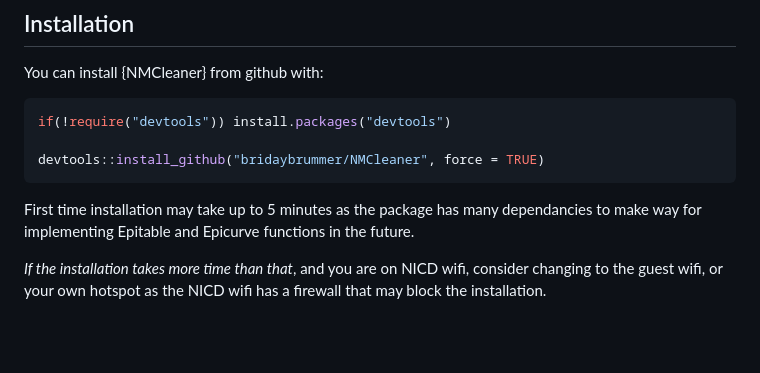
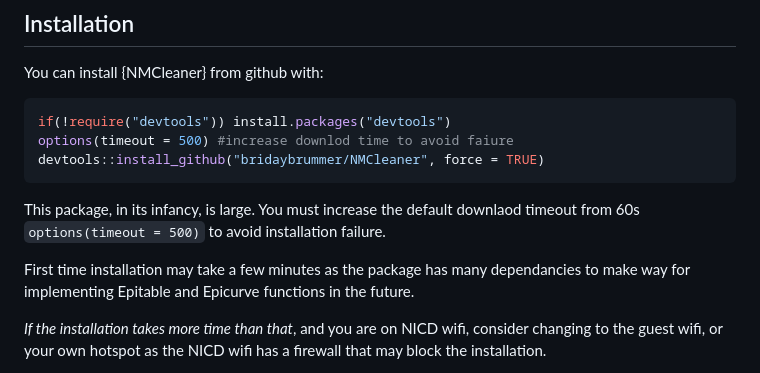
Before and after one commit to bridaybrummer/NMCleaner, a Markdown page: README.md, the part around the change. Rendered like a GitHub page; blank space fills up the shorter version.

Commit message:
small update to readme

````diff
--- a/README.md
+++ b/README.md
@@ -14,11 +14,15 @@ You can install {NMCleaner} from github with:
 
 ``` r
 if(!require("devtools")) install.packages("devtools")
-
+options(timeout = 500) #increase downlod time to avoid faiure
 devtools::install_github("bridaybrummer/NMCleaner", force = TRUE)
 ```
 
-First time installation may take up to 5 minutes as the package has many
+This package, in its infancy, is large. You must increase the default
+downlaod timeout from 60s `options(timeout = 500)` to avoid installation
+failure.
+
+First time installation may take a few minutes as the package has many
 dependancies to make way for implementing Epitable and Epicurve
 functions in the future.
 
````
